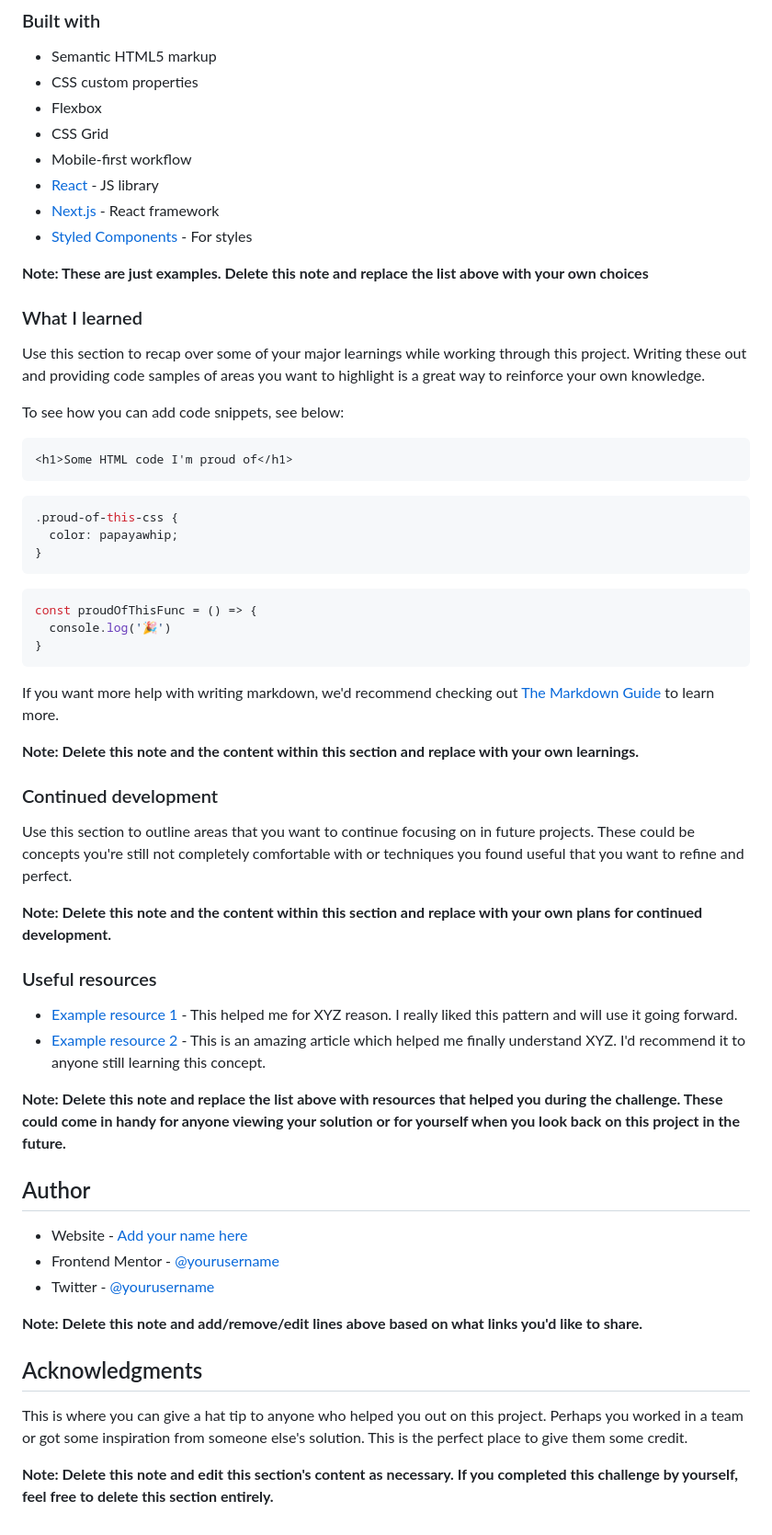
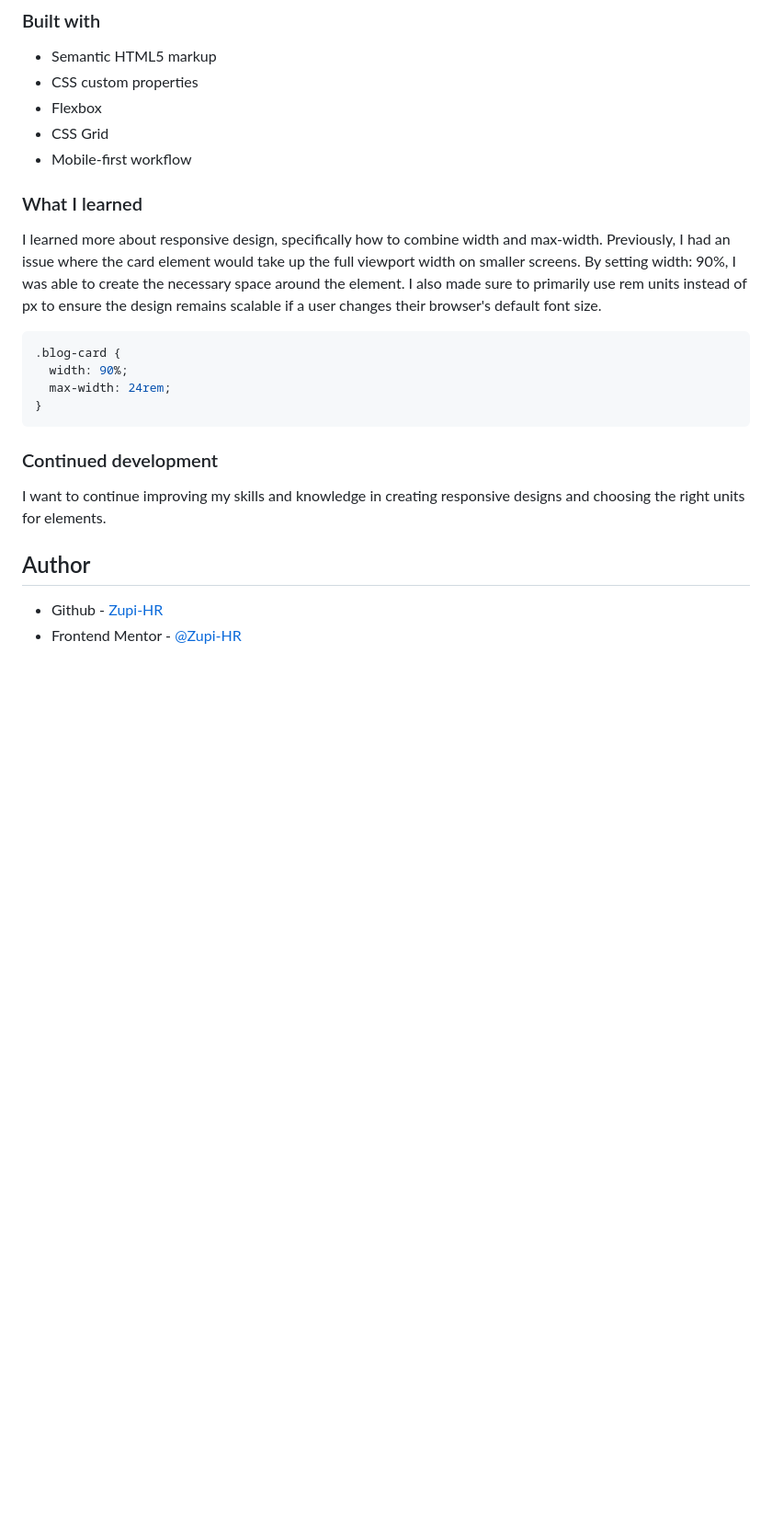
Before and after one commit to Zupi-HR/blog_preview_card, a Markdown page: README-template.md, the part around the change printed below. Shown: that part at 92% size. Rendered like a GitHub page; blank space fills up the shorter version.

Commit message:
feat: Complete blog preview card component

````diff
--- a/README-template.md
+++ b/README-template.md
@@ -52,59 +44,23 @@ Then crop/optimize/edit your image however you like, add it to your project, and
 - Flexbox
 - CSS Grid
 - Mobile-first workflow
-- [React](https://reactjs.org/) - JS library
-- [Next.js](https://nextjs.org/) - React framework
-- [Styled Components](https://styled-components.com/) - For styles
-
-**Note: These are just examples. Delete this note and replace the list above with your own choices**
 
 ### What I learned
 
-Use this section to recap over some of your major learnings while working through this project. Writing these out and providing code samples of areas you want to highlight is a great way to reinforce your own knowledge.
+I learned more about responsive design, specifically how to combine width and max-width. Previously, I had an issue where the card element would take up the full viewport width on smaller screens. By setting width: 90%, I was able to create the necessary space around the element. I also made sure to primarily use rem units instead of px to ensure the design remains scalable if a user changes their browser's default font size.
 
-To see how you can add code snippets, see below:
-
-```html
-<h1>Some HTML code I'm proud of</h1>
-```
 ```css
-.proud-of-this-css {
-  color: papayawhip;
-}
-```
-```js
-const proudOfThisFunc = () => {
-  console.log('🎉')
+.blog-card {
+  width: 90%;
+  max-width: 24rem;
 }
 ```
 
-If you want more help with writing markdown, we'd recommend checking out [The Markdown Guide](https://www.markdownguide.org/) to learn more.
-
-**Note: Delete this note and the content within this section and replace with your own learnings.**
-
 ### Continued development
 
-Use this section to outline areas that you want to continue focusing on in future projects. These could be concepts you're still not completely comfortable with or techniques you found useful that you want to refine and perfect.
-
-**Note: Delete this note and the content within this section and replace with your own plans for continued development.**
-
-### Useful resources
-
-- [Example resource 1](https://www.example.com) - This helped me for XYZ reason. I really liked this pattern and will use it going forward.
-- [Example resource 2](https://www.example.com) - This is an amazing article which helped me finally understand XYZ. I'd recommend it to anyone still learning this concept.
-
-**Note: Delete this note and replace the list above with resources that helped you during the challenge. These could come in handy for anyone viewing your solution or for yourself when you look back on this project in the future.**
+I want to continue improving my skills and knowledge in creating responsive designs and choosing the right units for elements.
 
 ## Author
 
-- Website - [Add your name here](https://www.your-site.com)
-- Frontend Mentor - [@yourusername](https://www.frontendmentor.io/profile/yourusername)
-- Twitter - [@yourusername](https://www.twitter.com/yourusername)
-
-**Note: Delete this note and add/remove/edit lines above based on what links you'd like to share.**
-
-## Acknowledgments
-
-This is where you can give a hat tip to anyone who helped you out on this project. Perhaps you worked in a team or got some inspiration from someone else's solution. This is the perfect place to give them some credit.
-
-**Note: Delete this note and edit this section's content as necessary. If you completed this challenge by yourself, feel free to delete this section entirely.**
+- Github - [Zupi-HR](https://github.com/Zupi-HR)
+- Frontend Mentor - [@Zupi-HR](https://www.frontendmentor.io/profile/Zupi-HR)
````
Also changed, not shown: other parts of README-template.md (+1 -9 lines), screenshot.png (added), 3 other files.
